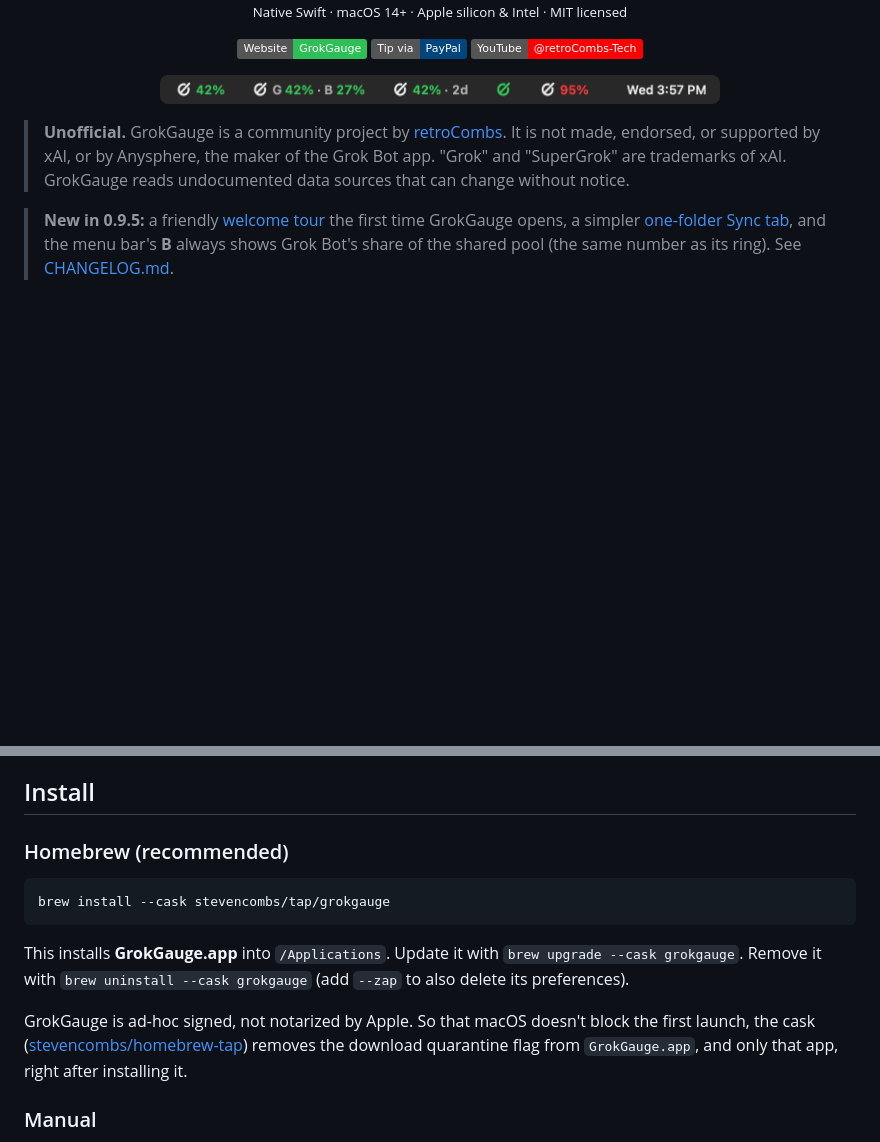
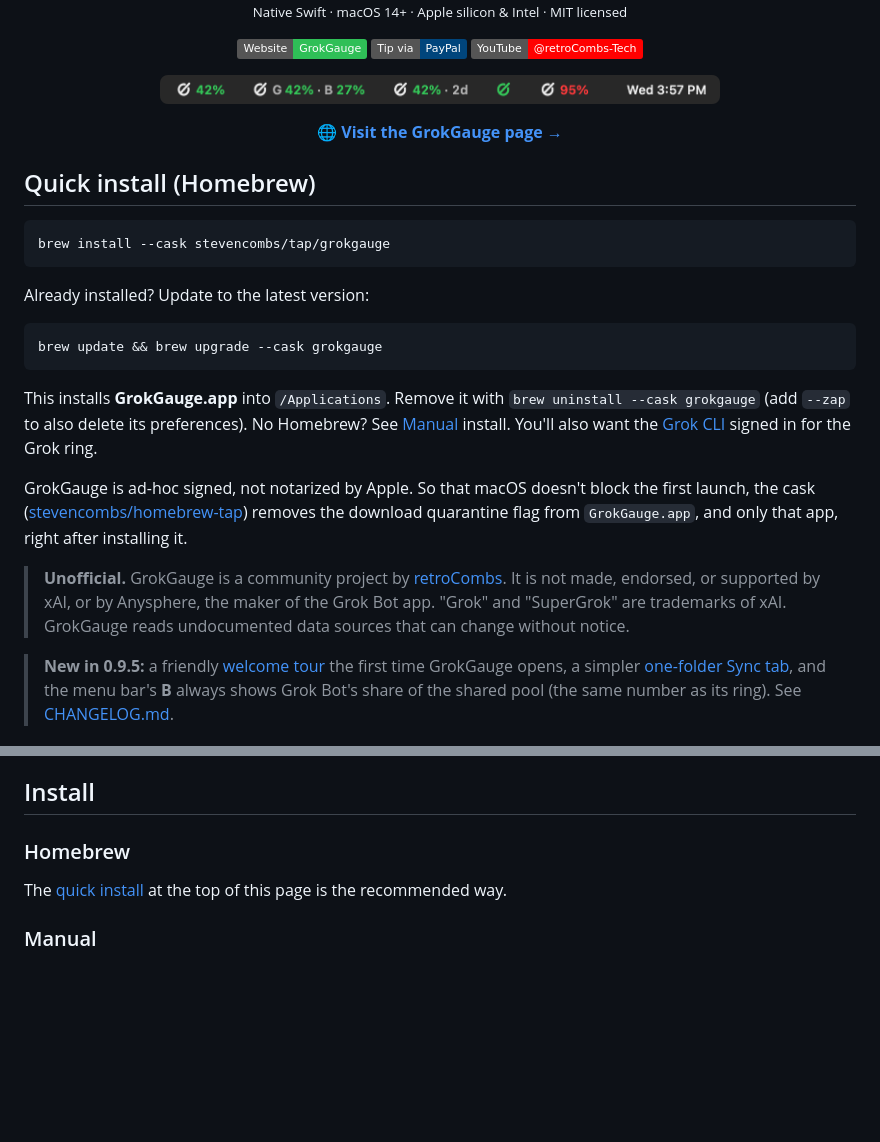
Before and after one commit to Horwood/GrokGauge, a Markdown page: README.md, 2 parts joined by grey strips. Rendered like a GitHub page; badges without logos; blank space fills up the shorter version.

Commit message:
README: storefront link and Homebrew install up front

````diff
--- a/README.md
+++ b/README.md
@@ -18,6 +18,28 @@
 <p align="center">
   <img src="docs/menubar-demo.png" width="560" alt="GrokGauge menu bar styles: the higher percent (42%), both percents (G 42% · B 27%, Grok Bot's share of the pool), percent with days to reset (42% · 2d), the logo alone tinted green, and a red 95%">
 </p>
+
+<p align="center"><b>🌐 <a href="https://stevencombs.github.io/GrokGauge/">Visit the GrokGauge page →</a></b></p>
+
+## Quick install (Homebrew)
+
+```sh
+brew install --cask stevencombs/tap/grokgauge
+```
+
+Already installed? Update to the latest version:
+
+```sh
+brew update && brew upgrade --cask grokgauge
+```
+
+This installs **GrokGauge.app** into `/Applications`. Remove it with `brew uninstall --cask grokgauge`
+(add `--zap` to also delete its preferences). No Homebrew? See [Manual](#manual) install. You'll also want the
+[Grok CLI](#requirements) signed in for the Grok ring.
+
+GrokGauge is ad-hoc signed, not notarized by Apple. So that macOS doesn't block the first launch,
+the cask ([stevencombs/homebrew-tap](https://github.com/stevencombs/homebrew-tap)) removes the
+download quarantine flag from `GrokGauge.app`, and only that app, right after installing it.
 
 > **Unofficial.** GrokGauge is a community project by [retroCombs](https://www.retrocombs.com).
 > It is not made, endorsed, or supported by xAI, or by Anysphere, the maker of the Grok Bot app.
@@ -160,18 +182,9 @@ Features:
 
 ## Install
 
-### Homebrew (recommended)
+### Homebrew
 
-```sh
-brew install --cask stevencombs/tap/grokgauge
-```
-
-This installs **GrokGauge.app** into `/Applications`. Update it with `brew upgrade --cask grokgauge`.
-Remove it with `brew uninstall --cask grokgauge` (add `--zap` to also delete its preferences).
-
-GrokGauge is ad-hoc signed, not notarized by Apple. So that macOS doesn't block the first launch,
-the cask ([stevencombs/homebrew-tap](https://github.com/stevencombs/homebrew-tap)) removes the
-download quarantine flag from `GrokGauge.app`, and only that app, right after installing it.
+The [quick install](#quick-install-homebrew) at the top of this page is the recommended way.
 
 ### Manual
 
````
